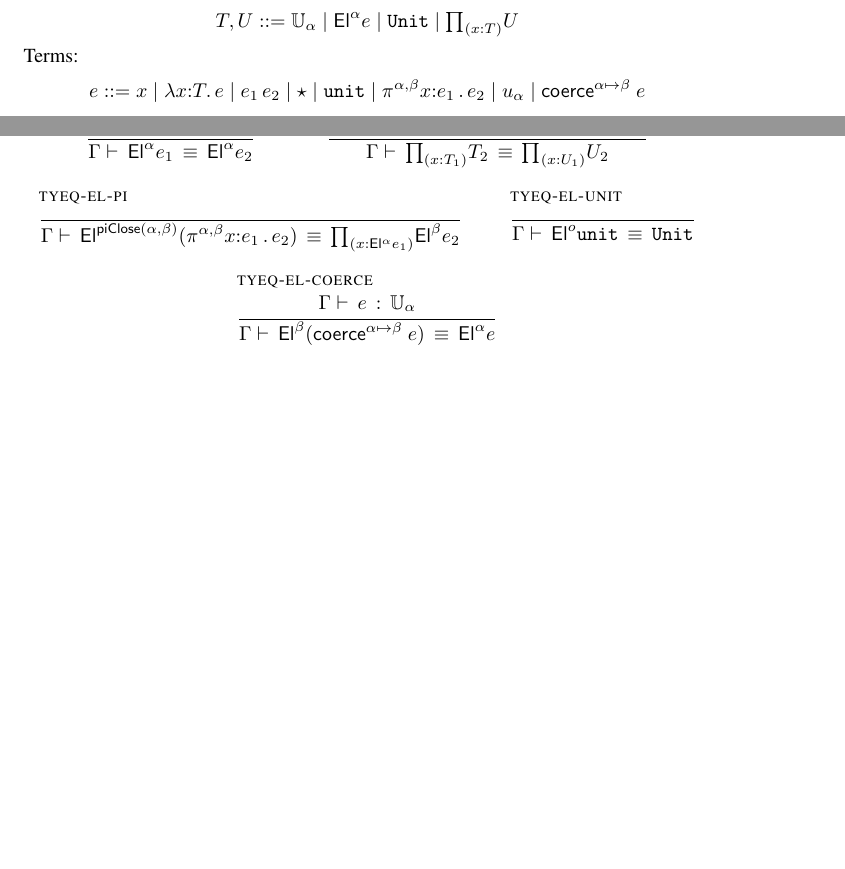
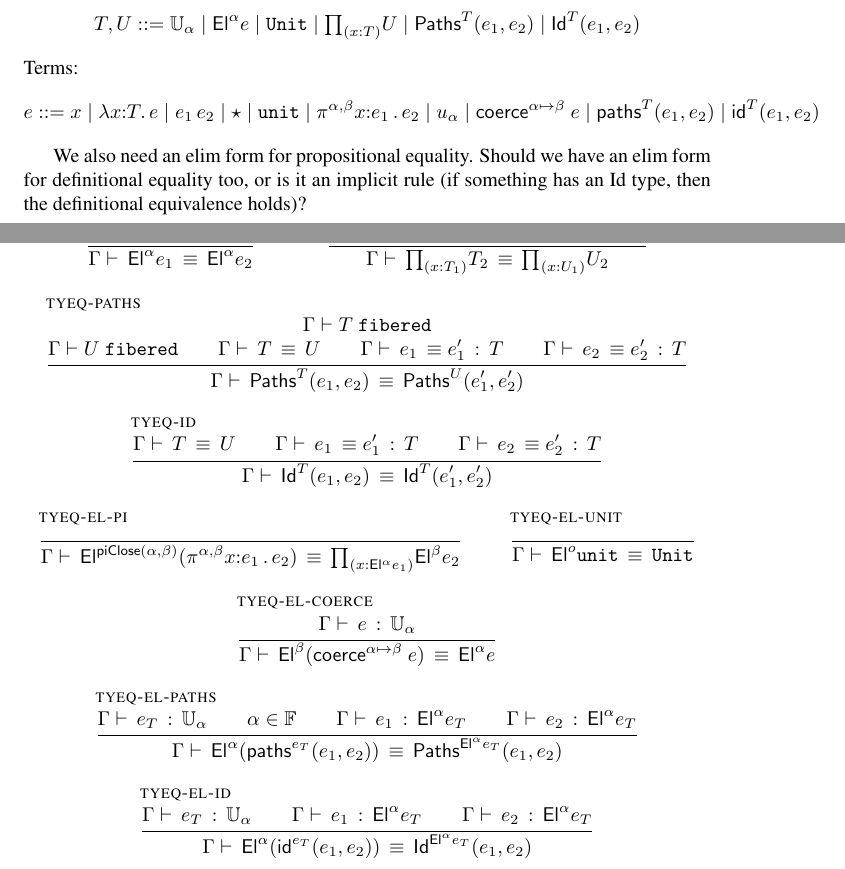
Before and after one commit to Andromedans/andromeda, a LaTeX document (doc/brazil.tex): two parts of pages 1 and 3 of 4 before the commit and two parts of pages 1 and 4 of 6 after it, joined at a grey line, cut so that both start at the same text, the shorter picture padded with empty space. Compiled offline with pdfLaTeX.

Commit message:
Added definitional/propositional equality types

```diff
--- a/doc/brazil.tex
+++ b/doc/brazil.tex
@@ -49,12 +49,18 @@
 
 \newcommand{\unitTerm}{\star} % the element of the unit type
 
+\newcommand{\coerce}[3]{\mathsf{coerce}^{#2{\mapsto}#3}\ #1}
+
+\newcommand{\PrEqual}[3]{\mathsf{Paths}^{#3}(#1,#2)} % Propositional Equality type
+\newcommand{\JuEqual}[3]{\mathsf{Id}^{#3}(#1,#2)} % Judgmental Equality type
+
 % names
 \newcommand{\nUnit}{\mathtt{unit}} % name of unit type
 \newcommand{\nProd}[3]{\pi^{#1} #2 {:} #3 \,.\,} % name of a dependent product
 \newcommand{\nUniverse}[1]{u_{#1}}  % name of a universe
+\newcommand{\nPrEqual}[3]{\mathsf{paths}^{#3}(#1,#2)} % Propositional Equality type
+\newcommand{\nJuEqual}[3]{\mathsf{id}^{#3}(#1,#2)} % Judgmental Equality type
 
-\newcommand{\coerce}[3]{\mathsf{coerce}^{#2{\mapsto}#3}\ #1}
 
 % judgments
 \newcommand{\isctx}[1]{#1\;\mathtt{ctx}} % well formed context
@@ -108,7 +114,9 @@ Types:
   \Universe{\alpha} \bnfor
   \El{\alpha}{\e} \bnfor
   \Unit \bnfor
-  \Prod{x}{\T} \U
+  \Prod{x}{\T} \U \bnfor
+  \PrEqual{\e_1}{\e_2}{\T} \bnfor
+  \JuEqual{\e_1}{\e_2}{\T}
 \end{align*}
 %
 Terms:
@@ -122,8 +130,12 @@ Terms:
   \nUnit \bnfor
   \nProd{\alpha,\beta}{\x}{\e_1} \e_2 \bnfor
   \nUniverse{\alpha} \bnfor
-  \coerce{\e}{\alpha}{\beta}
+  \coerce{\e}{\alpha}{\beta} \bnfor
+  \nPrEqual{\e_1}{\e_2}{\T} \bnfor
+  \nJuEqual{\e_1}{\e_2}{\T}
 \end{align*}
+
+We also need an elim form for propositional equality. Should we have an elim form for definitional equality too, or is it an implicit rule (if something has an Id type, then the definitional equivalence holds)?
 
 \section{Judgments}
 \label{sec:judgments}
@@ -282,6 +334,24 @@ Terms:
    \eqtype{\ctxextend{\G}{\x}{\T_1}}{\T_2}{\U_2}}
   {\eqtype{\G}{\Prod{\x}{\T_1}{\T_2}}{\Prod{\x}{\U_1}{\U_2}}}
 
+  \infer[\rulename{tyeq-paths}]
+  {\isfib{\G}{\T}\\
+   \isfib{\G}{\U}\\
+   \eqtype{\G}{\T}{\U}\\
+   \eqterm{\G}{\e_1}{\e'_1}{\T}\\
+   \eqterm{\G}{\e_2}{\e'_2}{\T}
+  }
+  {\eqtype{\G}{\PrEqual{\e_1}{\e_2}{\T}}
+              {\PrEqual{\e'_1}{\e'_2}{\U}}}
+
+  \infer[\rulename{tyeq-id}]
+  {\eqtype{\G}{\T}{\U}\\
+   \eqterm{\G}{\e_1}{\e'_1}{\T}\\
+   \eqterm{\G}{\e_2}{\e'_2}{\T}
+  }
+  {\eqtype{\G}{\JuEqual{\e_1}{\e_2}{\T}}
+              {\JuEqual{\e'_1}{\e'_2}{\T}}}
+
   \infer[\rulename{tyeq-el-pi}]
   { }
   {\eqtype{\G}{\El{\piClose{\alpha}{\beta}}{(\nProd{\alpha,\beta}{\x}{\e_1}{\e_2})}}
@@ -295,6 +365,23 @@ Terms:
   {\isterm{\G}{\e}{\Universe{\alpha}} }
   {\eqtype{\G}{\El{\beta}(\coerce{\e}{\alpha}{\beta})}
               {\El{\alpha}{e}}}
+
+  \infer[\rulename{tyeq-el-paths}]
+  {\isterm{\G}{\e_\T}{\Universe{\alpha}}\\
+   \alpha\in\FF\\
+   \isterm{\G}{\e_1}{\El{\alpha}{\e_\T}}\\
+   \isterm{\G}{\e_2}{\El{\alpha}{\e_\T}}
+  }
+  {\eqtype{\G}{\El{\alpha}{(\nPrEqual{\e_1}{\e_2}{\e_\T})}}
+          {\PrEqual{\e_1}{\e_2}{\El{\alpha}{\e_\T}}}}
+
+  \infer[\rulename{tyeq-el-id}]
+  {\isterm{\G}{\e_\T}{\Universe{\alpha}}\\
+   \isterm{\G}{\e_1}{\El{\alpha}{\e_\T}}\\
+   \isterm{\G}{\e_2}{\El{\alpha}{\e_\T}}
+  }
+  {\eqtype{\G}{\El{\alpha}{(\nJuEqual{\e_1}{\e_2}{\e_\T})}}
+          {\JuEqual{\e_1}{\e_2}{\El{\alpha}{\e_\T}}}}
 
 \end{mathpar}
 
```
Also changed, not shown: doc/brazil.tex (48 more changed lines).
